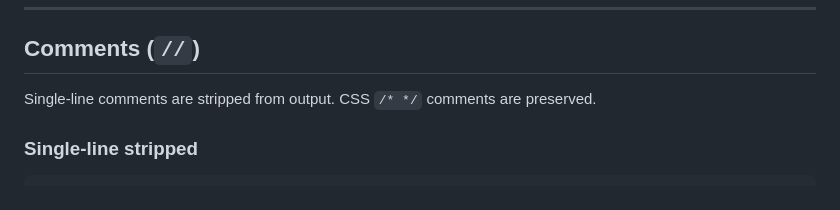
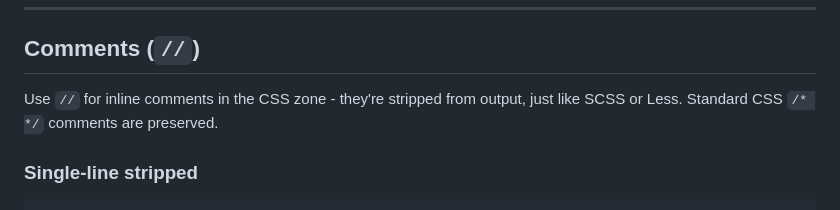
Before and after one commit to lass-lang/docs, a Markdown page: syntax/index.md, the part around the change. GitHub-like rendering.

Commit message:
docs: reframe // comments as familiar preprocessor feature
Focus on user benefit: use // like in SCSS/Less, stripped from output.

```diff
--- a/syntax/index.md
+++ b/syntax/index.md
@@ -558,7 +558,7 @@ const breakpoints = { sm: '640px', md: '768px' }
 
 ## Comments (`//`)
 
-Single-line comments are stripped from output. CSS `/* */` comments are preserved.
+Use `//` for inline comments in the CSS zone - they're stripped from output, just like SCSS or Less. Standard CSS `/* */` comments are preserved.
 
 ### Single-line stripped
 
```
